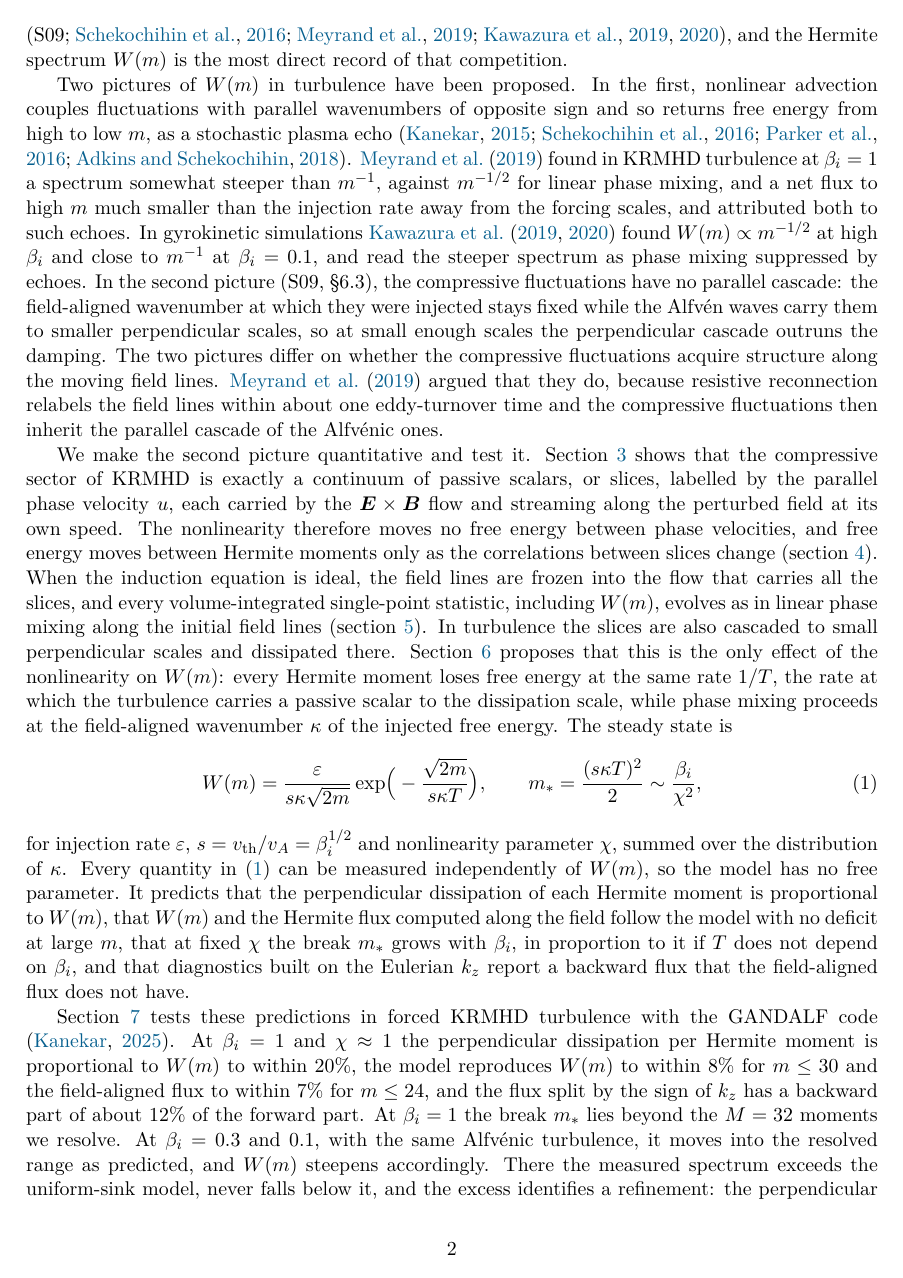
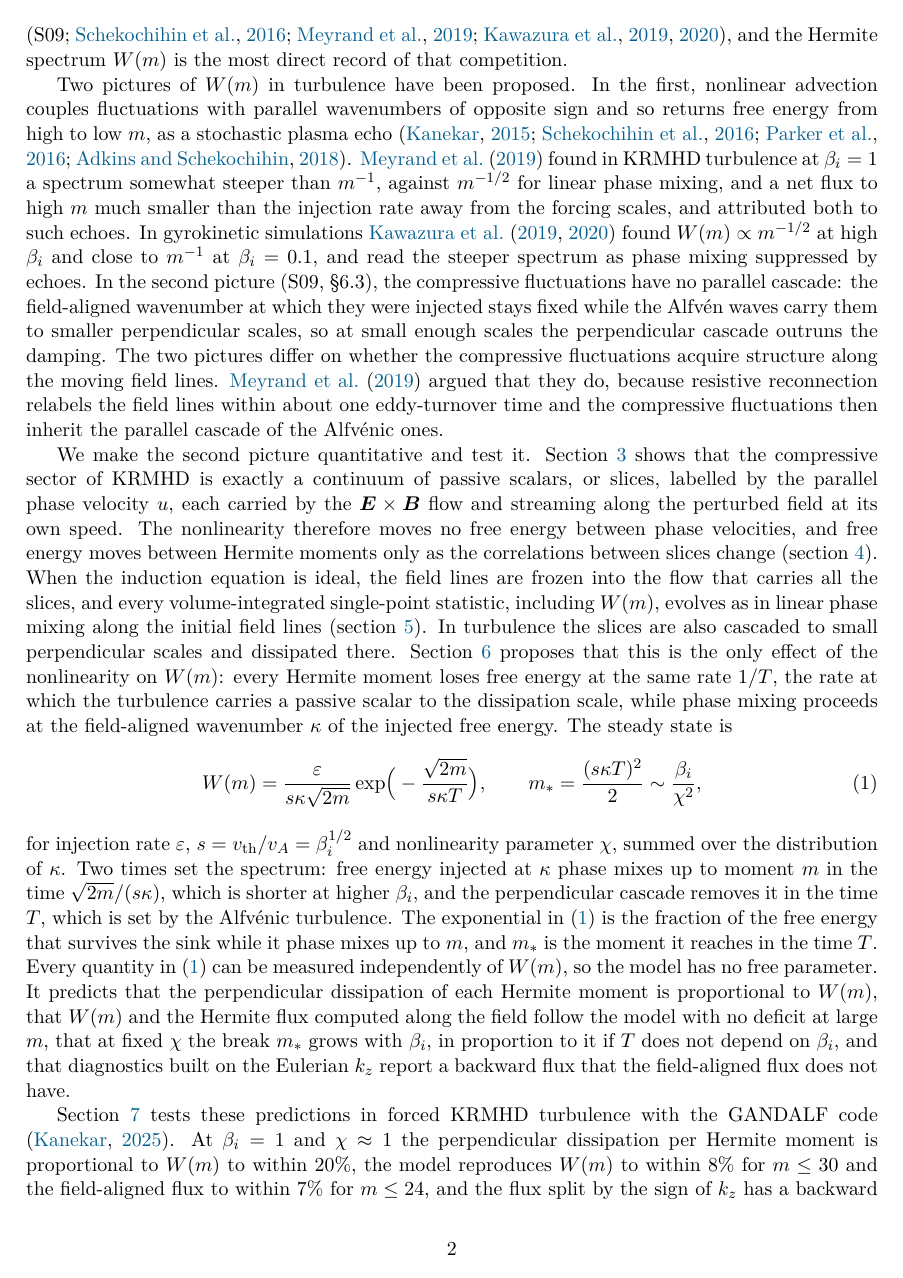
Before and after one commit to anjor/krmhd-research, a LaTeX paper (paper/phase-velocity-slices/main.tex, which reads paper/phase-velocity-slices/sections/01-intro.tex): page 2 of 43. Compiled offline with pdfLaTeX.

Commit message:
Paper intro: state the two times explicitly (phase mixing reaches m in sqrt(2m)/(s kappa), the cascade removes free energy in T; the exponential is survival over that time and m_* is the moment reached in T), and rewrite the lower-beta sentence in those terms: the spectrum lies above the model where a return flux would put it below, and the sink switches on over about five eddy times so it depends on the time since injection, the same in every run

```diff
--- a/paper/phase-velocity-slices/sections/01-intro.tex
+++ b/paper/phase-velocity-slices/sections/01-intro.tex
@@ -8,9 +8,9 @@ We make the second picture quantitative and test it. Section~\ref{sec:slices} sh
 \begin{equation}\label{eq:intro-W}
   W(m)=\frac{\eps}{s\kappa\sqrt{2m}}\exp\!\Big(-\frac{\sqrt{2m}}{s\kappa T}\Big),\qquad m_*=\frac{(s\kappa T)^2}{2}\sim\frac{\beta_i}{\chi^2},
 \end{equation}
-for injection rate $\eps$, $s=\vth/v_A=\beta_i^{1/2}$ and nonlinearity parameter $\chi$, summed over the distribution of $\kappa$. Every quantity in (\ref{eq:intro-W}) can be measured independently of $W(m)$, so the model has no free parameter. It predicts that the perpendicular dissipation of each Hermite moment is proportional to $W(m)$, that $W(m)$ and the Hermite flux computed along the field follow the model with no deficit at large $m$, that at fixed $\chi$ the break $m_*$ grows with $\beta_i$, in proportion to it if $T$ does not depend on $\beta_i$, and that diagnostics built on the Eulerian $k_z$ report a backward flux that the field-aligned flux does not have.
+for injection rate $\eps$, $s=\vth/v_A=\beta_i^{1/2}$ and nonlinearity parameter $\chi$, summed over the distribution of $\kappa$. Two times set the spectrum: free energy injected at $\kappa$ phase mixes up to moment $m$ in the time $\sqrt{2m}/(s\kappa)$, which is shorter at higher $\beta_i$, and the perpendicular cascade removes it in the time $T$, which is set by the Alfv\'enic turbulence. The exponential in (\ref{eq:intro-W}) is the fraction of the free energy that survives the sink while it phase mixes up to $m$, and $m_*$ is the moment it reaches in the time $T$. Every quantity in (\ref{eq:intro-W}) can be measured independently of $W(m)$, so the model has no free parameter. It predicts that the perpendicular dissipation of each Hermite moment is proportional to $W(m)$, that $W(m)$ and the Hermite flux computed along the field follow the model with no deficit at large $m$, that at fixed $\chi$ the break $m_*$ grows with $\beta_i$, in proportion to it if $T$ does not depend on $\beta_i$, and that diagnostics built on the Eulerian $k_z$ report a backward flux that the field-aligned flux does not have.
 
-Section~\ref{sec:simulations} tests these predictions in forced KRMHD turbulence with the GANDALF code \citep{Kanekar2025}. At $\beta_i=1$ and $\chi\approx1$ the perpendicular dissipation per Hermite moment is proportional to $W(m)$ to within 20\%, the model reproduces $W(m)$ to within 8\% for $m\le30$ and the field-aligned flux to within 7\% for $m\le24$, and the flux split by the sign of $k_z$ has a backward part of about 12\% of the forward part. At $\beta_i=1$ the break $m_*$ lies beyond the $M=32$ moments we resolve. At $\beta_i=0.3$ and $0.1$, with the same Alfv\'enic turbulence, it moves into the resolved range as predicted, and $W(m)$ steepens accordingly. There the measured spectrum exceeds the uniform-sink model, never falls below it, and the excess identifies a refinement: the perpendicular sink grows with the age of the free energy, the same function of age at every $\beta_i$. Doubling the number of Hermite moments leaves $W(m)$ unchanged where both resolutions resolve it and lowers the share of the free energy removed by hypercollisions by about the factors the model predicts. At twice the perpendicular resolution the perpendicular sink is about 30\% weaker at both $\beta_i=1$ and 0.3, and the field-aligned wavenumber of $g$ grows slowly through the longer inertial range: the model's two approximations, a sink independent of the dissipation and a frozen wavenumber, hold only roughly at the resolutions we reach, while the absence of a return flux persists. Up to $256^3$ grid points at $\beta_i=0.3$, $T$ grows by about the same amount with each doubling of the resolution, as $\ln N$; a $T$ that levels off, fitted to the three lower resolutions, predicts a value at $256^3$ that lies 2.7 standard deviations below the measured one. With the parallel flow forced in place of the density, as by \citet{Meyrand2019}, the spectrum steepens at small $m$, by the amount the model gives with the injected distribution of $\kappa$.
+Section~\ref{sec:simulations} tests these predictions in forced KRMHD turbulence with the GANDALF code \citep{Kanekar2025}. At $\beta_i=1$ and $\chi\approx1$ the perpendicular dissipation per Hermite moment is proportional to $W(m)$ to within 20\%, the model reproduces $W(m)$ to within 8\% for $m\le30$ and the field-aligned flux to within 7\% for $m\le24$, and the flux split by the sign of $k_z$ has a backward part of about 12\% of the forward part. At $\beta_i=1$ the break $m_*$ lies beyond the $M=32$ moments we resolve. At $\beta_i=0.3$ and $0.1$, with the same Alfv\'enic turbulence, it moves into the resolved range as predicted, and $W(m)$ steepens accordingly. There the measured spectrum lies above the model at every $m$, whereas a return flux would put it below the model at large $m$. The excess comes from the assumption of a single time $T$. The sink switches on over about five outer eddy-turnover times, as the cascade carries fresh free energy to the dissipation scale, so it removes less of the free energy at small $m$, which phase mixing brought there more recently. At lower $\beta_i$ phase mixing is slower and the free energy at a given $m$ is older, so the sink differs between the runs at a given $m$ but is the same function of the time since injection in all of them. Doubling the number of Hermite moments leaves $W(m)$ unchanged where both resolutions resolve it and lowers the share of the free energy removed by hypercollisions by about the factors the model predicts. At twice the perpendicular resolution the perpendicular sink is about 30\% weaker at both $\beta_i=1$ and 0.3, and the field-aligned wavenumber of $g$ grows slowly through the longer inertial range: the model's two approximations, a sink independent of the dissipation and a frozen wavenumber, hold only roughly at the resolutions we reach, while the absence of a return flux persists. Up to $256^3$ grid points at $\beta_i=0.3$, $T$ grows by about the same amount with each doubling of the resolution, as $\ln N$; a $T$ that levels off, fitted to the three lower resolutions, predicts a value at $256^3$ that lies 2.7 standard deviations below the measured one. With the parallel flow forced in place of the density, as by \citet{Meyrand2019}, the spectrum steepens at small $m$, by the amount the model gives with the injected distribution of $\kappa$.
 
 The ingredients of (\ref{eq:intro-W}) are not new, and we credit them where they are used. The rate comparison between Landau damping at a frozen parallel wavenumber and the perpendicular cascade is S09's (\S6.3, eqs~217--220). The functional form is that of \citet[eq.~112]{ZoccoSchekochihin2011} for growing modes, with their growth rate replaced by the cascade rate, and \citet[eqs~2.58--2.59]{Schekochihin2016} solved the same continuity equation in $m$ with a collisional sink. The break scale is the threshold $k_\parallel\vth\sim\sqrt m\,k_\perp u_\perp$ of \citet[eq.~4.5]{Schekochihin2016}, and \citet{Kawazura2019} stated $m\sim\beta_i$ for critically balanced turbulence. A Hermite spectrum decaying exponentially in $\sqrt m$, at a rate proportional to the ratio of the cascade rate to $k_\parallel\vth$, was seen in simulations of a kinetic passive scalar advected by a two-dimensional flow \citep[chapter~4]{KanekarThesis2015}. What is new here is the exact statement that in three-dimensional KRMHD with ideal induction the nonlinearity moves no free energy in $m$, the model with independently measured inputs that follows from it, and its test in turbulence with diagnostics computed along the field. The slice decomposition itself has precedents in the G-transform of \citet{MorrisonPfirsch1992} and \citet{Morrison2000}, its application to drift kinetics by \citet{Heninger2018}, and the per-velocity invariants of \citet{PlunkParker2014} and \citet{Plunk2015}.
 
```
Also changed, not shown: paper/phase-velocity-slices/main.pdf.
